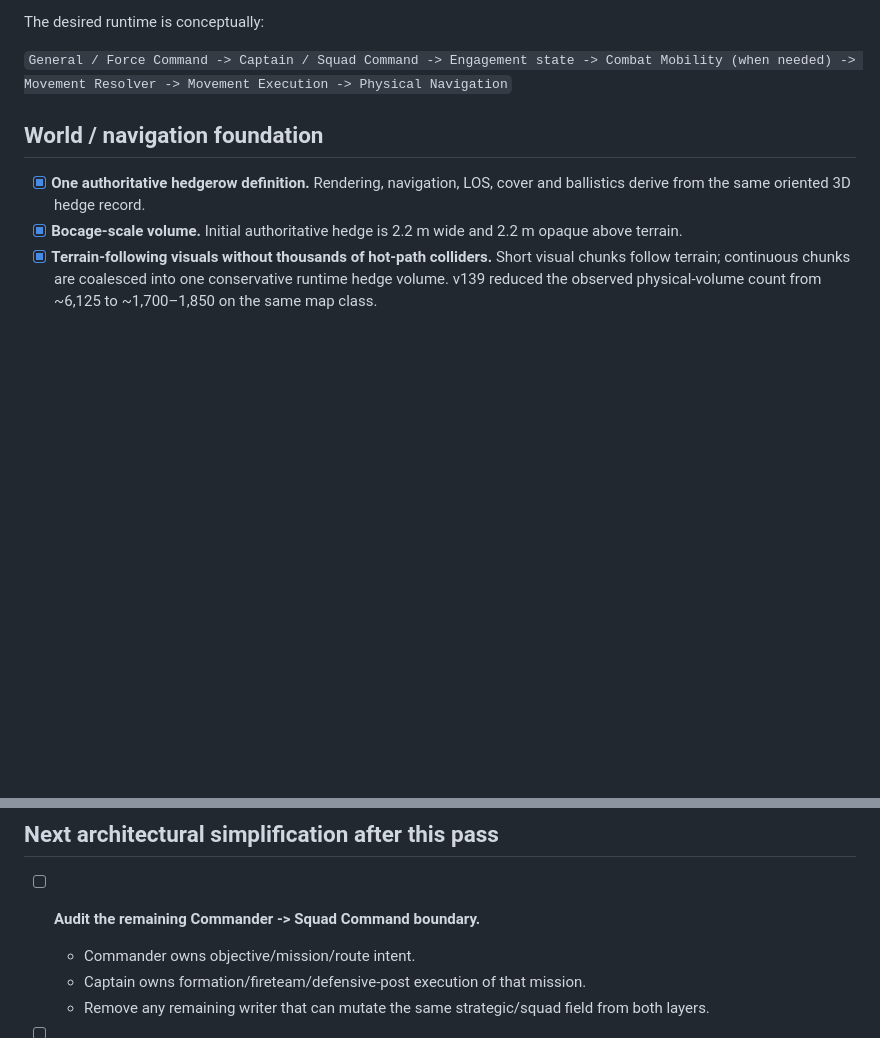
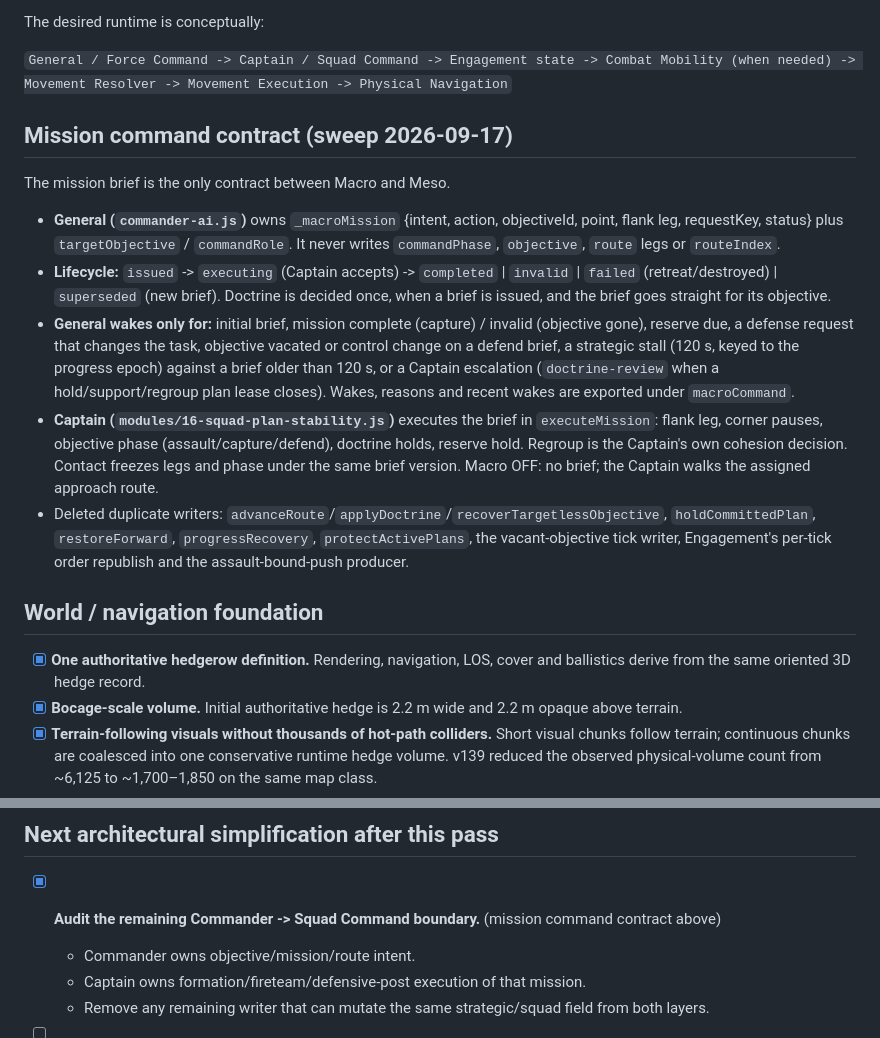
Before and after one commit to Teethree89/grasstex, a Markdown page: battle/AI_SIM_ROADMAP.md, 2 parts joined by grey strips. GitHub-like rendering; blank space fills up the shorter version.

Commit message:
Document the mission command contract in the M3C roadmap
Co-Authored-By: Claude Opus 5 <noreply@anthropic.com>

```diff
--- a/battle/AI_SIM_ROADMAP.md
+++ b/battle/AI_SIM_ROADMAP.md
@@ -66,6 +66,16 @@ The desired runtime is conceptually:
 
 `General / Force Command -> Captain / Squad Command -> Engagement state -> Combat Mobility (when needed) -> Movement Resolver -> Movement Execution -> Physical Navigation`
 
+## Mission command contract (sweep 2026-09-17)
+
+The mission brief is the only contract between Macro and Meso.
+
+- **General (`commander-ai.js`)** owns `_macroMission` {intent, action, objectiveId, point, flank leg, requestKey, status} plus `targetObjective` / `commandRole`. It never writes `commandPhase`, `objective`, `route` legs or `routeIndex`.
+- **Lifecycle:** `issued` -> `executing` (Captain accepts) -> `completed` | `invalid` | `failed` (retreat/destroyed) | `superseded` (new brief). Doctrine is decided once, when a brief is issued, and the brief goes straight for its objective.
+- **General wakes only for:** initial brief, mission complete (capture) / invalid (objective gone), reserve due, a defense request that changes the task, objective vacated or control change on a defend brief, a strategic stall (120 s, keyed to the progress epoch) against a brief older than 120 s, or a Captain escalation (`doctrine-review` when a hold/support/regroup plan lease closes). Wakes, reasons and recent wakes are exported under `macroCommand`.
+- **Captain (`modules/16-squad-plan-stability.js`)** executes the brief in `executeMission`: flank leg, corner pauses, objective phase (assault/capture/defend), doctrine holds, reserve hold. Regroup is the Captain's own cohesion decision. Contact freezes legs and phase under the same brief version. Macro OFF: no brief; the Captain walks the assigned approach route.
+- Deleted duplicate writers: `advanceRoute`/`applyDoctrine`/`recoverTargetlessObjective`, `holdCommittedPlan`, `restoreForward`, `progressRecovery`, `protectActivePlans`, the vacant-objective tick writer, Engagement's per-tick order republish and the assault-bound-push producer.
+
 ## World / navigation foundation
 
 - [x] **One authoritative hedgerow definition.** Rendering, navigation, LOS, cover and ballistics derive from the same oriented 3D hedge record.
@@ -121,7 +131,7 @@ This separation is important: prepared defense has repeatedly exposed failures t
 
 ## Next architectural simplification after this pass
 
-- [ ] **Audit the remaining Commander -> Squad Command boundary.**
+- [x] **Audit the remaining Commander -> Squad Command boundary.** (mission command contract above)
   - Commander owns objective/mission/route intent.
   - Captain owns formation/fireteam/defensive-post execution of that mission.
   - Remove any remaining writer that can mutate the same strategic/squad field from both layers.
```
